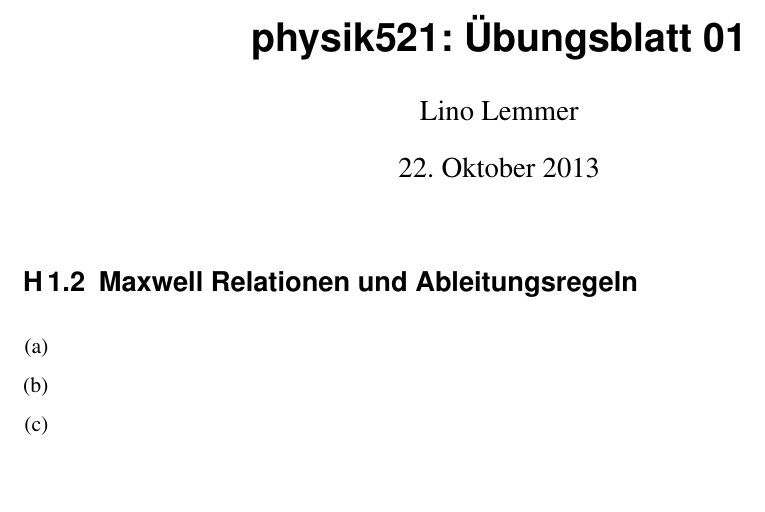
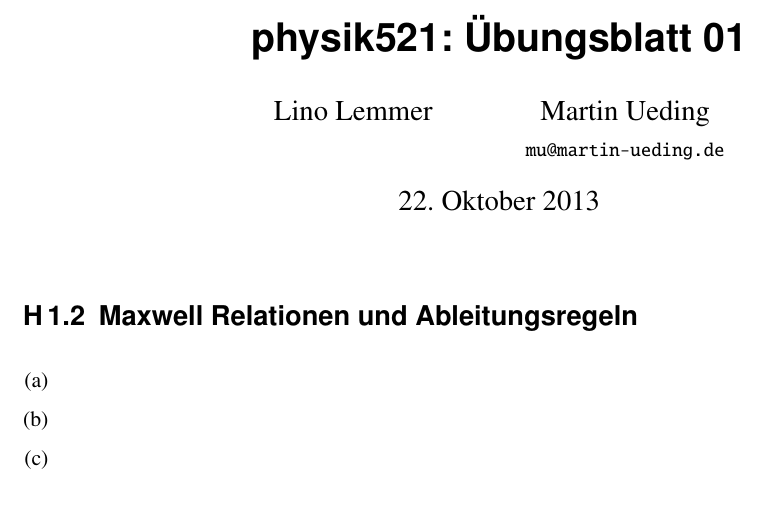
Before and after one commit to martin-ueding/physik521-Zettel, a LaTeX document (physik521-01.tex): part of page 1 of 2, cut so that both start at the same text. Compiled offline with pdfLaTeX.

Commit message:
Mein Name dazu

```diff
--- a/physik521-01.tex
+++ b/physik521-01.tex
@@ -4,7 +4,7 @@
 \renewcommand\thesection{H\,1.\arabic{section}}
 
 \title{physik521: Übungsblatt 01}
-\author{Lino Lemmer}
+\author{Lino Lemmer \and Martin Ueding \\ \small{\texttt{mu@martin-ueding.de}}}
 
 \begin{document}
 \maketitle
```
